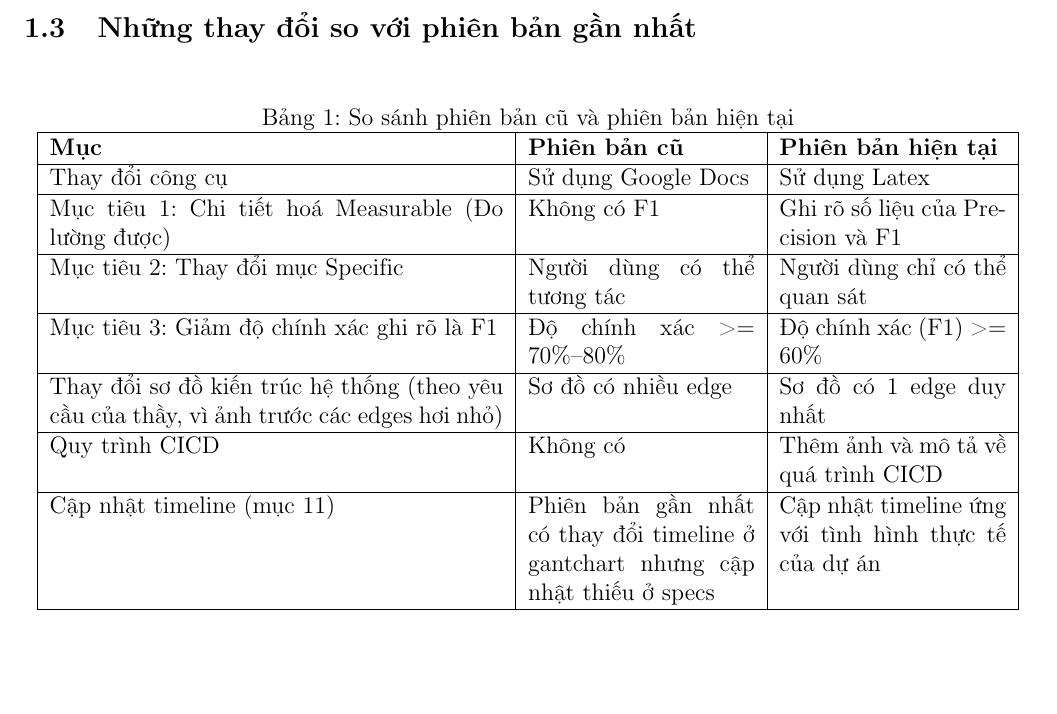
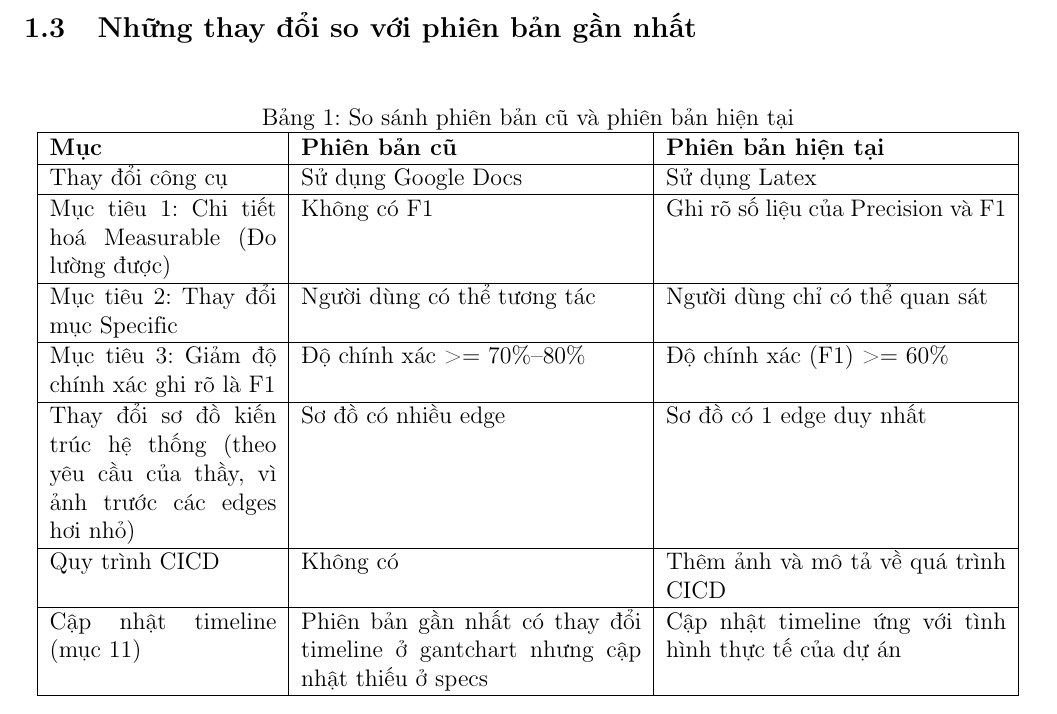
Before and after one commit to CrispyChillies/AIoT-AutoEye, a LaTeX document (main.tex, which reads content/info.tex): part of page 5 of 23, cut so that both start at the same text, the shorter picture padded with empty space. Compiled offline with pdfLaTeX.

```diff
--- a/content/info.tex
+++ b/content/info.tex
@@ -32,7 +32,7 @@
 \begin{table}[H]
     \centering
     \caption{So sánh phiên bản cũ và phiên bản hiện tại}
-    \begin{tabular}{|p{8cm}|p{4cm}|p{4cm}|}
+    \begin{tabular}{|p{4cm}|p{6cm}|p{6cm}|}
     \hline
     \textbf{Mục} & \textbf{Phiên bản cũ} & \textbf{Phiên bản hiện tại} \\ \hline
     Thay đổi công cụ & Sử dụng Google Docs & Sử dụng Latex \\ \hline
--- a/main.tex
+++ b/main.tex
@@ -96,8 +96,8 @@
 % Define course name, report name and report title.
 \newcommand{\coursename}{Nhập môn lập trình điều khiển thiết bị thông minh}
 \newcommand{\coursetitle}{Nhập môn lập trình điều khiển thiết bị thông minh}
-\newcommand{\reportname}{Project 2 - Submit 02}
-\newcommand{\reporttitle}{PROJECT 2 - SUBMIT 02}
+\newcommand{\reportname}{Project 2 - Final}
+\newcommand{\reporttitle}{PROJECT 2 - Final}
 
 % Sort by student number
 \newcommand{\studentname}{Ngũ Kiệt Hùng (22127134) \\ Phạm Nguyên Hải Long (22127248) \\Võ Thành Nghĩa (22127295)}
```
Also changed, not shown: main.pdf.
